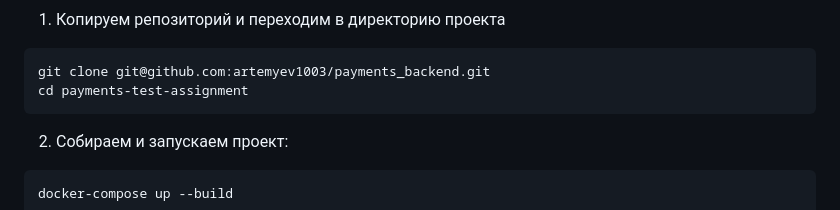
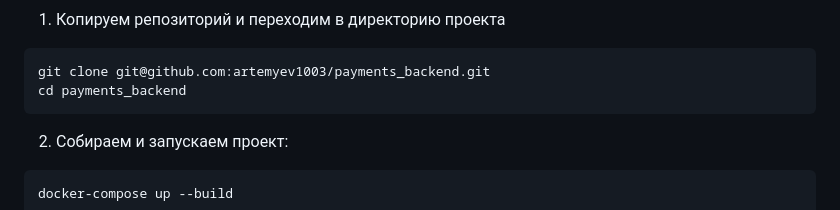
Before and after one commit to artemyev1003/payments_backend, a Markdown page: README.md, the part around the change. Rendered like a GitHub page.

Commit message:
Minor readme fix

````diff
--- a/README.md
+++ b/README.md
@@ -35,7 +35,7 @@ Stripe (https://stripe.com/docs).
 1. Копируем репозиторий и переходим в директорию проекта
 ```sh
 git clone git@github.com:artemyev1003/payments_backend.git
-cd payments-test-assignment
+cd payments_backend
 ```
 2. Собираем и запускаем проект:
 ```sh
````
